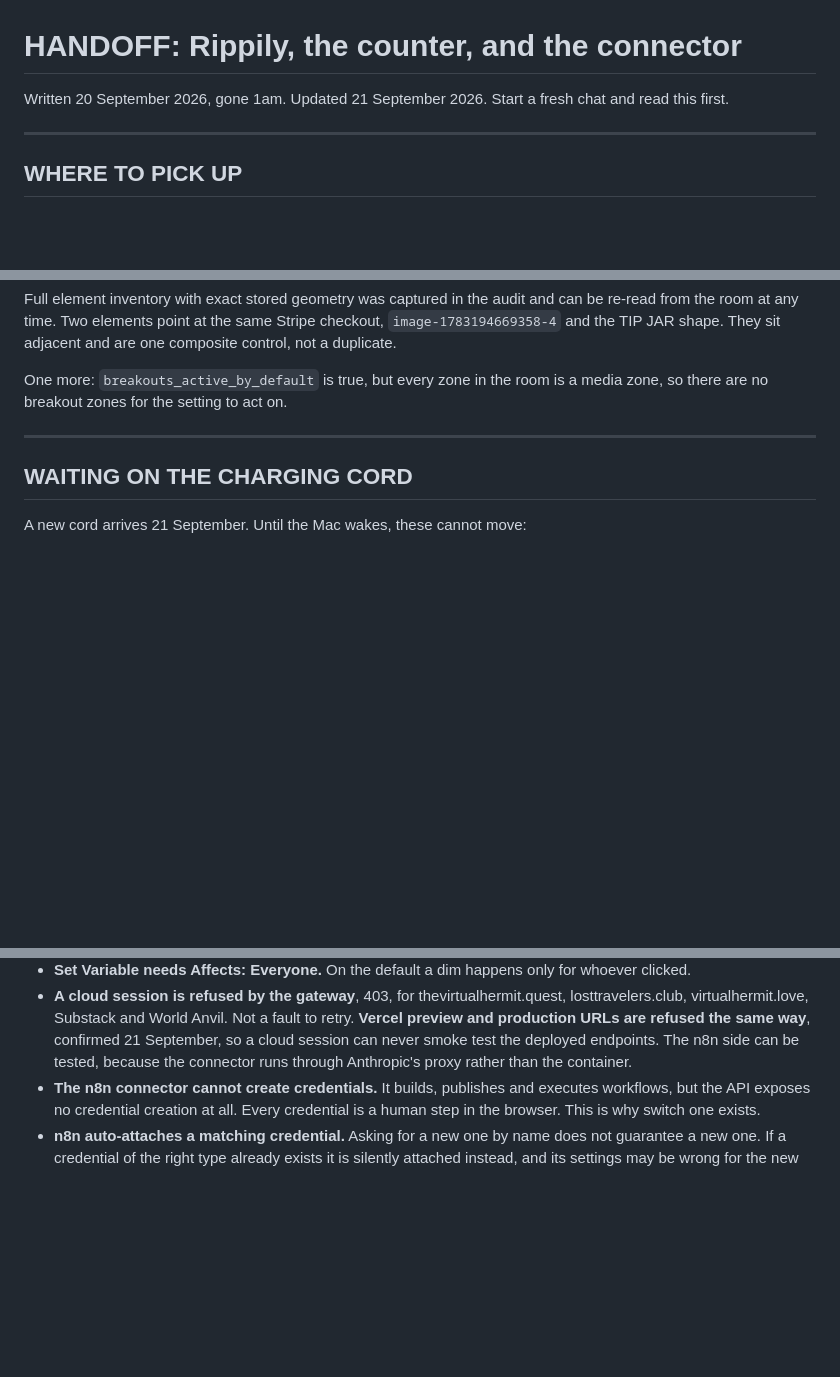
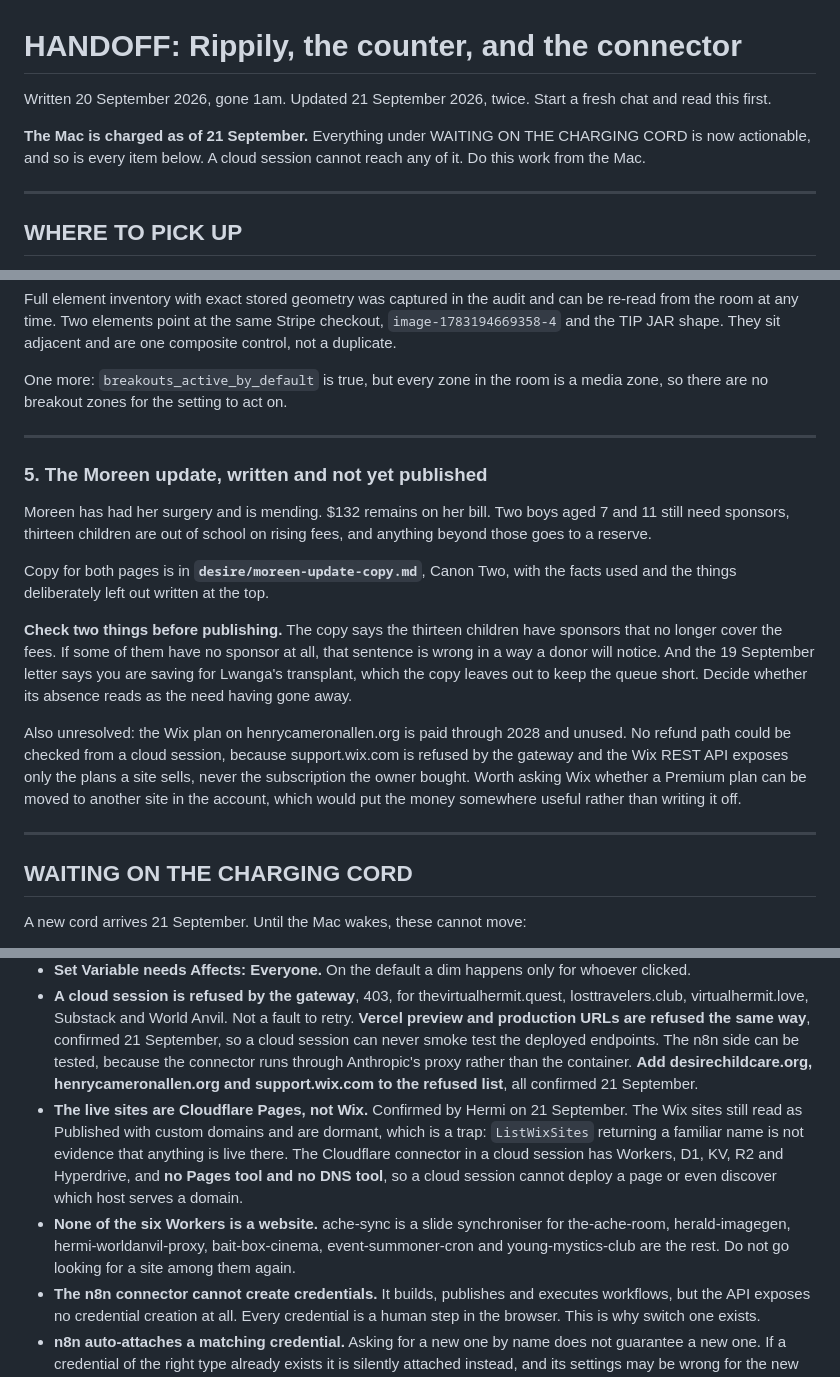
Before and after one commit to PapaStarfire/bee-cairn-backend, a Markdown page: HANDOFF.md, 3 parts joined by grey strips. GitHub-like rendering; blank space fills up the shorter version.

```diff
--- a/HANDOFF.md
+++ b/HANDOFF.md
@@ -1,7 +1,11 @@
 # HANDOFF: Rippily, the counter, and the connector
 
-Written 20 September 2026, gone 1am. Updated 21 September 2026.
+Written 20 September 2026, gone 1am. Updated 21 September 2026, twice.
 Start a fresh chat and read this first.
+
+**The Mac is charged as of 21 September.** Everything under WAITING ON THE
+CHARGING CORD is now actionable, and so is every item below. A cloud session
+cannot reach any of it. Do this work from the Mac.
 
 ---
 
@@ -261,6 +268,30 @@ act on.
 
 ---
 
+### 5. The Moreen update, written and not yet published
+
+Moreen has had her surgery and is mending. $132 remains on her bill. Two boys
+aged 7 and 11 still need sponsors, thirteen children are out of school on rising
+fees, and anything beyond those goes to a reserve.
+
+Copy for both pages is in **`desire/moreen-update-copy.md`**, Canon Two, with
+the facts used and the things deliberately left out written at the top.
+
+**Check two things before publishing.** The copy says the thirteen children have
+sponsors that no longer cover the fees. If some of them have no sponsor at all,
+that sentence is wrong in a way a donor will notice. And the 19 September letter
+says you are saving for Lwanga's transplant, which the copy leaves out to keep
+the queue short. Decide whether its absence reads as the need having gone away.
+
+Also unresolved: the Wix plan on henrycameronallen.org is paid through 2028 and
+unused. No refund path could be checked from a cloud session, because
+support.wix.com is refused by the gateway and the Wix REST API exposes only the
+plans a site sells, never the subscription the owner bought. Worth asking Wix
+whether a Premium plan can be moved to another site in the account, which would
+put the money somewhere useful rather than writing it off.
+
+---
+
 ## WAITING ON THE CHARGING CORD
 
 A new cord arrives 21 September. Until the Mac wakes, these cannot move:
@@ -305,7 +336,19 @@ A new cord arrives 21 September. Until the Mac wakes, these cannot move:
   production URLs are refused the same way**, confirmed 21 September, so a
   cloud session can never smoke test the deployed endpoints. The n8n side can
   be tested, because the connector runs through Anthropic's proxy rather than
-  the container.
+  the container. **Add desirechildcare.org, henrycameronallen.org and
+  support.wix.com to the refused list**, all confirmed 21 September.
+- **The live sites are Cloudflare Pages, not Wix.** Confirmed by Hermi on
+  21 September. The Wix sites still read as Published with custom domains and
+  are dormant, which is a trap: `ListWixSites` returning a familiar name is not
+  evidence that anything is live there. The Cloudflare connector in a cloud
+  session has Workers, D1, KV, R2 and Hyperdrive, and **no Pages tool and no
+  DNS tool**, so a cloud session cannot deploy a page or even discover which
+  host serves a domain.
+- **None of the six Workers is a website.** ache-sync is a slide synchroniser
+  for the-ache-room, herald-imagegen, hermi-worldanvil-proxy, bait-box-cinema,
+  event-summoner-cron and young-mystics-club are the rest. Do not go looking
+  for a site among them again.
 - **The n8n connector cannot create credentials.** It builds, publishes and
   executes workflows, but the API exposes no credential creation at all. Every
   credential is a human step in the browser. This is why switch one exists.
```
Also changed, not shown: other parts of HANDOFF.md (+3 -0 lines), desire/moreen-update-copy.md (added, +67 -0 lines).
